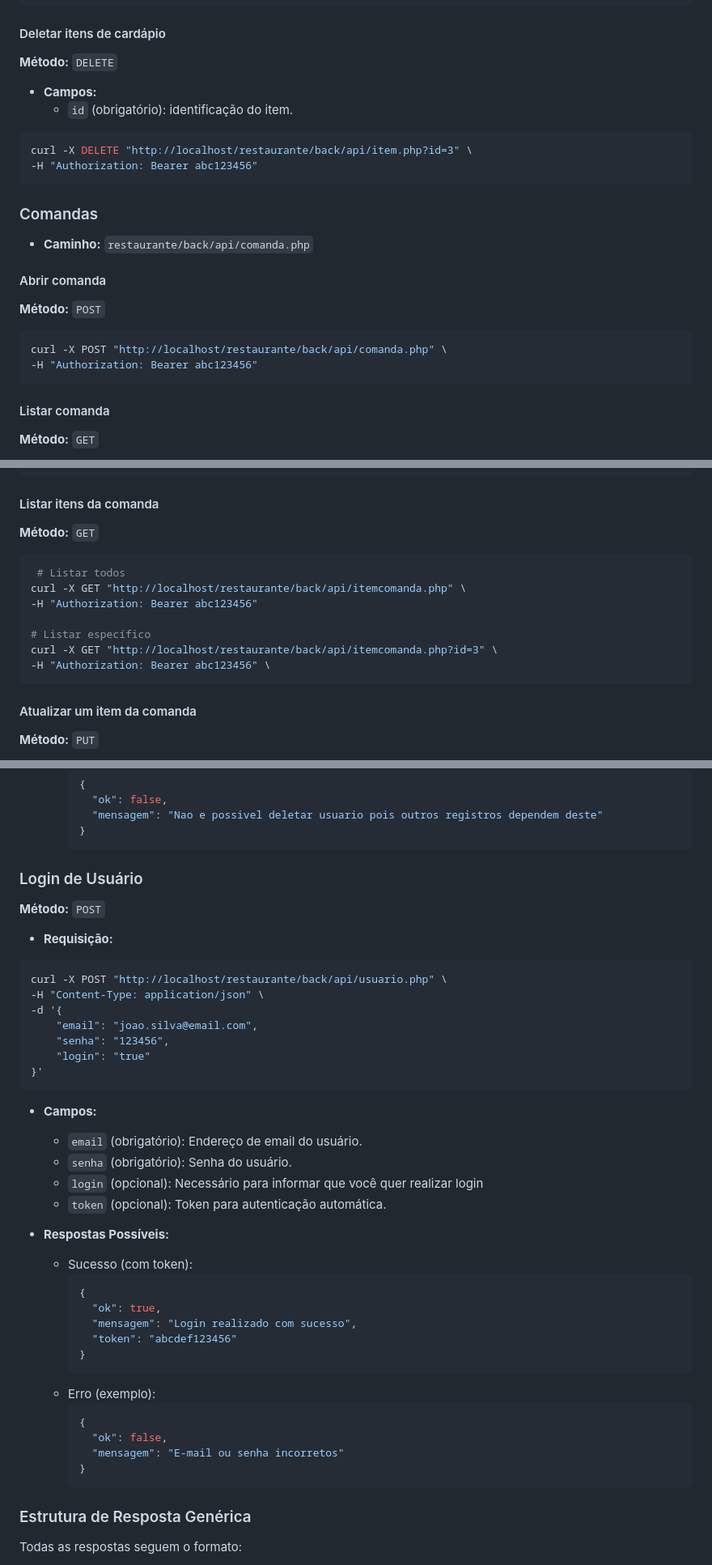
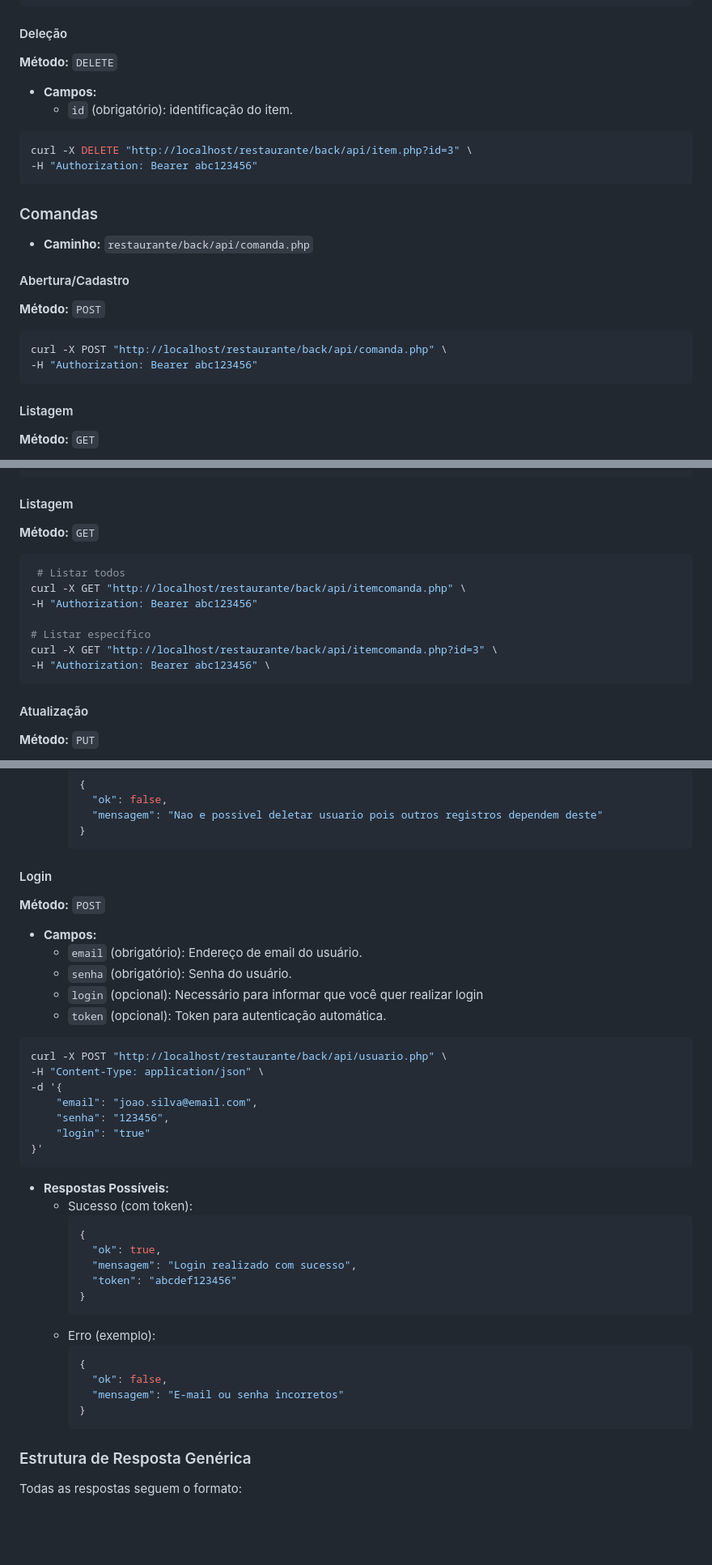
Before and after one commit to GuiSmith/restaurante, a Markdown page: README.md, 3 parts joined by grey strips. Shown: that part at 81% size. Rendered like a GitHub page; blank space fills up the shorter version.

````diff
--- a/README.md
+++ b/README.md
@@ -91,7 +92,7 @@ curl -X PUT "http://localhost/restaurante/back/api/item.php" \
     "descricao":"Teste de edicao"
 }'
 ```
-#### Deletar itens de cardápio
+#### Deleção
 **Método:** `DELETE`
 - **Campos:**
   - `id` (obrigatório): identificação do item.
@@ -101,13 +102,13 @@ curl -X DELETE "http://localhost/restaurante/back/api/item.php?id=3" \
 ```
 ### Comandas
 - **Caminho:** `restaurante/back/api/comanda.php`
-#### Abrir comanda
+#### Abertura/Cadastro
 **Método:** `POST`
 ```bash
 curl -X POST "http://localhost/restaurante/back/api/comanda.php" \
 -H "Authorization: Bearer abc123456"
 ```
-#### Listar comanda
+#### Listagem
 **Método:** `GET`
 - **Campos:**
   - `id` (obrigatório): identificação do item.
@@ -165,7 +166,7 @@ curl -X POST "http://localhost/restaurante/back/api/itemcomanda.php" \
     "isento": "false"
 }'
 ```
-#### Listar itens da comanda
+#### Listagem
 **Método:** `GET`
 ``` bash
  # Listar todos
@@ -176,7 +177,7 @@ curl -X GET "http://localhost/restaurante/back/api/itemcomanda.php" \
 curl -X GET "http://localhost/restaurante/back/api/itemcomanda.php?id=3" \
 -H "Authorization: Bearer abc123456" \
 ```
-#### Atualizar um item da comanda
+#### Atualização
 **Método:** `PUT`
 - **Campos:**
   - `id` (obrigatório): identificação do item da comanda.
@@ -325,11 +341,13 @@ curl -X DELETE "http://localhost/restaurante/back/api/usuario.php" \
       "mensagem": "Nao e possivel deletar usuario pois outros registros dependem deste"
     }
     ```
-
-### Login de Usuário
+#### Login
 **Método:** `POST`
-
-- **Requisição:**
+- **Campos:**
+  - `email` (obrigatório): Endereço de email do usuário.
+  - `senha` (obrigatório): Senha do usuário.
+  - `login` (opcional): Necessário para informar que você quer realizar login
+  - `token` (opcional): Token para autenticação automática.
 ```bash
 curl -X POST "http://localhost/restaurante/back/api/usuario.php" \
 -H "Content-Type: application/json" \
@@ -339,13 +357,6 @@ curl -X POST "http://localhost/restaurante/back/api/usuario.php" \
     "login": "true"
 }'
 ```
-
-- **Campos:**
-  - `email` (obrigatório): Endereço de email do usuário.
-  - `senha` (obrigatório): Senha do usuário.
-  - `login` (opcional): Necessário para informar que você quer realizar login
-  - `token` (opcional): Token para autenticação automática.
-
 - **Respostas Possíveis:**
   - Sucesso (com token):
     ```json
@@ -362,7 +373,6 @@ curl -X POST "http://localhost/restaurante/back/api/usuario.php" \
       "mensagem": "E-mail ou senha incorretos"
     }
     ```
-
 ### Estrutura de Resposta Genérica
 Todas as respostas seguem o formato:
 ```json
````
Also changed, not shown: other parts of README.md (+60 -44 lines).
